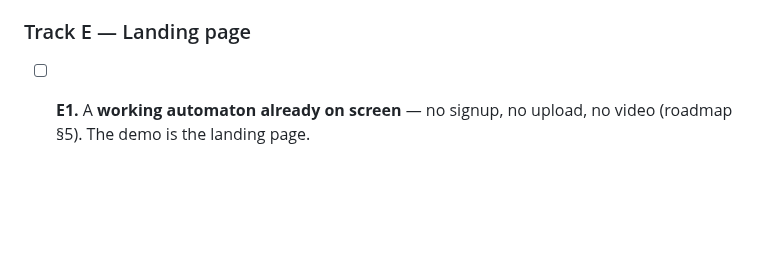
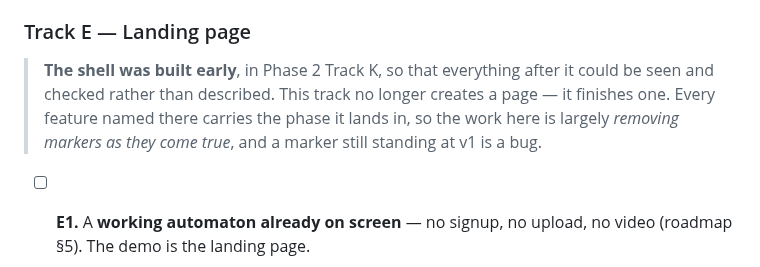
Before and after one commit to PranavShukla2/kleene, a Markdown page: docs/plan/phase-5.md, the part around the change. Rendered like a GitHub page; blank space fills up the shorter version.

```diff
--- a/docs/plan/phase-5.md
+++ b/docs/plan/phase-5.md
@@ -81,6 +81,11 @@ here is not shipping something imperfect; it is not shipping.
       `/tools/dfa-to-regex`, `/tools/dfa-to-latex`.
 
 ### Track E — Landing page
+
+> **The shell was built early**, in Phase 2 Track K, so that everything after it could be seen
+> and checked rather than described. This track no longer creates a page — it finishes one.
+> Every feature named there carries the phase it lands in, so the work here is largely
+> *removing markers as they come true*, and a marker still standing at v1 is a bug.
 
 - [ ] **E1.** A **working automaton already on screen** — no signup, no upload, no video
       (roadmap §5). The demo is the landing page.
```
Also changed, not shown: docs/plan/phase-2.md (+28 -0 lines).
